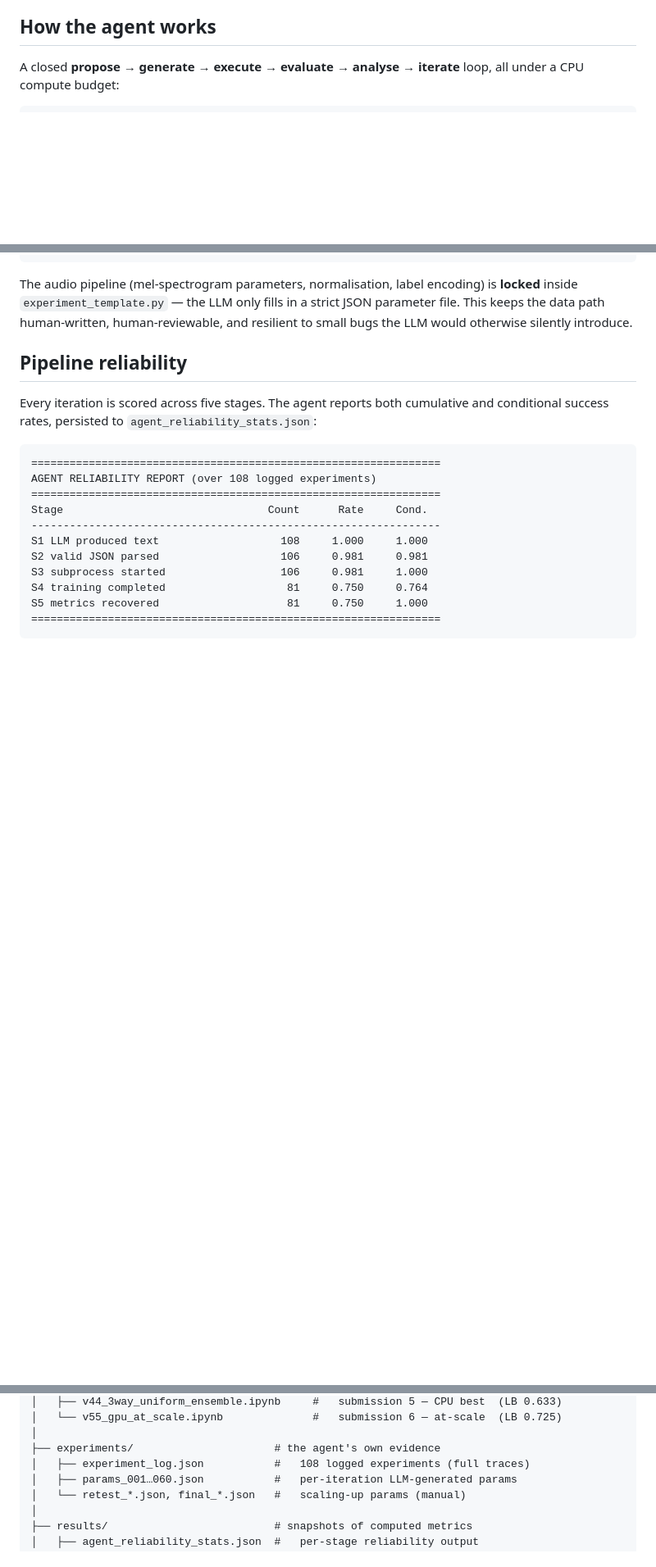
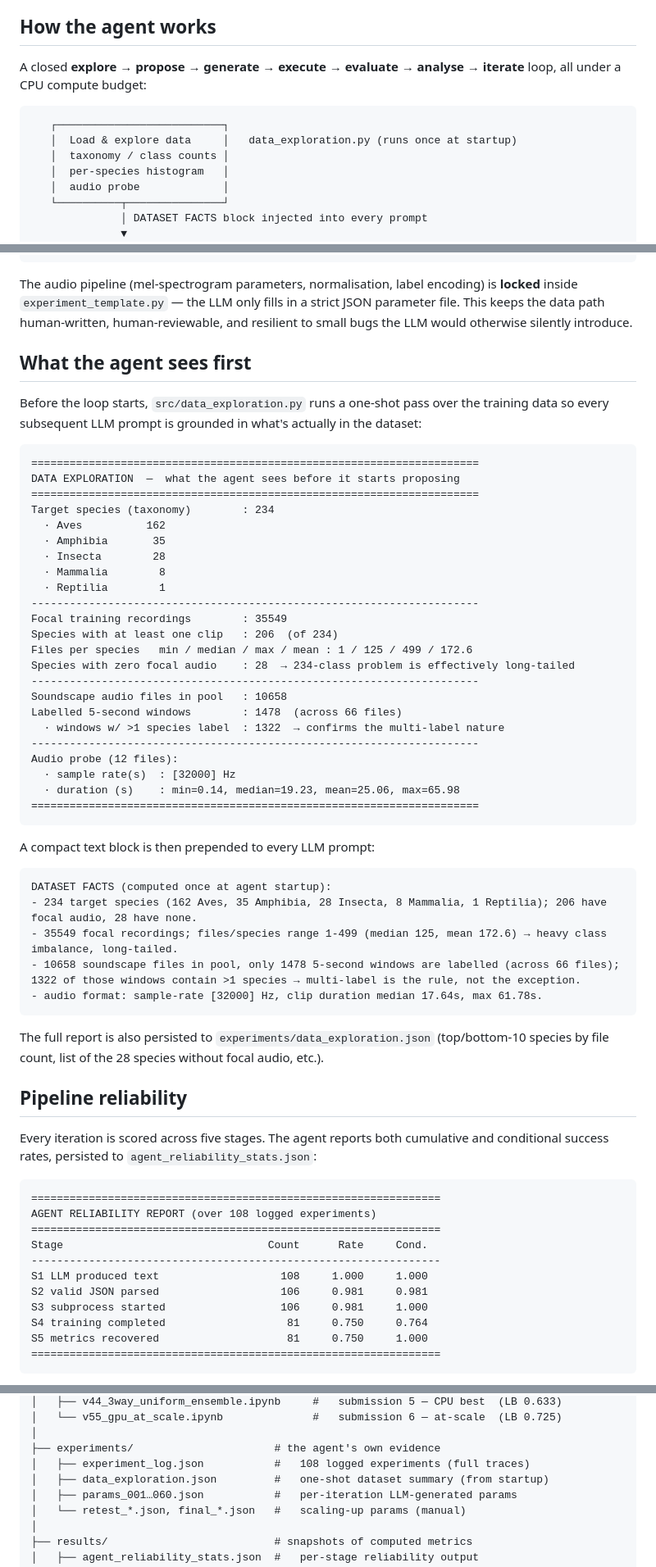
Before and after one commit to Daniele0302/birdclef-2026-agent, a Markdown page: README.md, 3 parts joined by grey strips. Shown at 82% size. GitHub-like rendering; blank space fills up the shorter version.

Commit message:
docs(readme): document the new data-exploration step
- Adds an 'explore' node to the ASCII loop diagram
- New 'What the agent sees first' section reproduces the pretty
  summary and the LLM-facing DATASET FACTS block
- Project-structure tree updated: src/ now lists 8 modules
  (data_exploration.py added) and experiments/ lists
  data_exploration.json
- 'Running the agent' note now mentions the exploration pass
  and shows how to run it standalone

````diff
--- a/README.md
+++ b/README.md
@@ -21,9 +21,17 @@ An autonomous research agent, not a model-tuning project. The deliverable is the
 
 ## How the agent works
 
-A closed **propose → generate → execute → evaluate → analyse → iterate** loop, all under a CPU compute budget:
+A closed **explore → propose → generate → execute → evaluate → analyse → iterate** loop, all under a CPU compute budget:
 
 ```
+   ┌──────────────────────────┐
+   │  Load & explore data     │   data_exploration.py (runs once at startup)
+   │  taxonomy / class counts │
+   │  per-species histogram   │
+   │  audio probe             │
+   └──────────┬───────────────┘
+              │ DATASET FACTS block injected into every prompt
+              ▼
    ┌────────────────────────┐
    │  Local LLM             │
    │  (Gemma 4 E4B, Ollama) │
@@ -54,6 +62,48 @@ A closed **propose → generate → execute → evaluate → analyse → iterate
 ```
 
 The audio pipeline (mel-spectrogram parameters, normalisation, label encoding) is **locked** inside `experiment_template.py` — the LLM only fills in a strict JSON parameter file. This keeps the data path human-written, human-reviewable, and resilient to small bugs the LLM would otherwise silently introduce.
+
+## What the agent sees first
+
+Before the loop starts, `src/data_exploration.py` runs a one-shot pass over the training data so every subsequent LLM prompt is grounded in what's actually in the dataset:
+
+```
+======================================================================
+DATA EXPLORATION  —  what the agent sees before it starts proposing
+======================================================================
+Target species (taxonomy)        : 234
+  · Aves          162
+  · Amphibia       35
+  · Insecta        28
+  · Mammalia        8
+  · Reptilia        1
+----------------------------------------------------------------------
+Focal training recordings        : 35549
+Species with at least one clip   : 206  (of 234)
+Files per species   min / median / max / mean : 1 / 125 / 499 / 172.6
+Species with zero focal audio    : 28  → 234-class problem is effectively long-tailed
+----------------------------------------------------------------------
+Soundscape audio files in pool   : 10658
+Labelled 5-second windows        : 1478  (across 66 files)
+  · windows w/ >1 species label  : 1322  → confirms the multi-label nature
+----------------------------------------------------------------------
+Audio probe (12 files):
+  · sample rate(s)  : [32000] Hz
+  · duration (s)    : min=0.14, median=19.23, mean=25.06, max=65.98
+======================================================================
+```
+
+A compact text block is then prepended to every LLM prompt:
+
+```
+DATASET FACTS (computed once at agent startup):
+- 234 target species (162 Aves, 35 Amphibia, 28 Insecta, 8 Mammalia, 1 Reptilia); 206 have focal audio, 28 have none.
+- 35549 focal recordings; files/species range 1-499 (median 125, mean 172.6) → heavy class imbalance, long-tailed.
+- 10658 soundscape files in pool, only 1478 5-second windows are labelled (across 66 files); 1322 of those windows contain >1 species → multi-label is the rule, not the exception.
+- audio format: sample-rate [32000] Hz, clip duration median 17.64s, max 61.78s.
+```
+
+The full report is also persisted to `experiments/data_exploration.json` (top/bottom-10 species by file count, list of the 28 species without focal audio, etc.).
 
 ## Pipeline reliability
 
@@ -153,6 +210,7 @@ birdclef-agent/
 │
 ├── experiments/                      # the agent's own evidence
 │   ├── experiment_log.json           #   108 logged experiments (full traces)
+│   ├── data_exploration.json         #   one-shot dataset summary (from startup)
 │   ├── params_001…060.json           #   per-iteration LLM-generated params
 │   └── retest_*.json, final_*.json   #   scaling-up params (manual)
 │
````
Also changed, not shown: other parts of README.md (+9 -2 lines).
